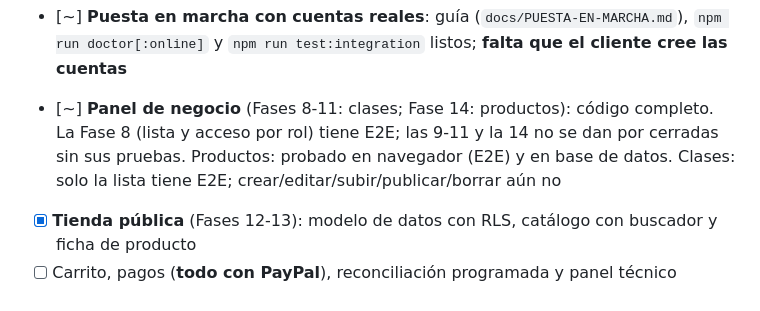
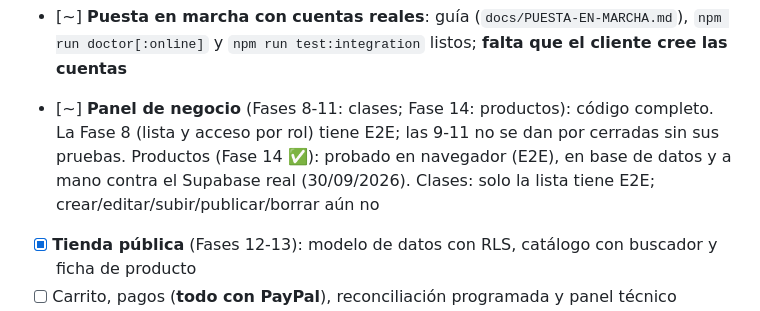
Before and after one commit to LucasAlvarez99/yogapopup, a Markdown page: claude.md, the part around the change. Rendered like a GitHub page.

```diff
--- a/claude.md
+++ b/claude.md
@@ -152,8 +152,8 @@ Estado a 29/09/2026 (la hoja de ruta completa, Fases 0-39, está en el `README.m
 - [~] **Puesta en marcha con cuentas reales**: guía (`docs/PUESTA-EN-MARCHA.md`), `npm run doctor[:online]` y
   `npm run test:integration` listos; **falta que el cliente cree las cuentas**
 
-- [~] **Panel de negocio** (Fases 8-11: clases; Fase 14: productos): código completo. La Fase 8 (lista y acceso por rol) tiene E2E; las 9-11 y la 14 no se dan por cerradas sin sus pruebas. Productos: probado en navegador
-  (E2E) y en base de datos. Clases: solo la lista tiene E2E; crear/editar/subir/publicar/borrar aún no
+- [~] **Panel de negocio** (Fases 8-11: clases; Fase 14: productos): código completo. La Fase 8 (lista y acceso por rol) tiene E2E; las 9-11 no se dan por cerradas sin sus pruebas. Productos (Fase 14 ✅): probado en navegador
+  (E2E), en base de datos y a mano contra el Supabase real (30/09/2026). Clases: solo la lista tiene E2E; crear/editar/subir/publicar/borrar aún no
 - [x] **Tienda pública** (Fases 12-13): modelo de datos con RLS, catálogo con buscador y ficha de producto
 - [ ] Carrito, pagos (**todo con PayPal**), reconciliación programada y panel técnico interno
 
```
Also changed, not shown: README.md (+10 -10 lines).
